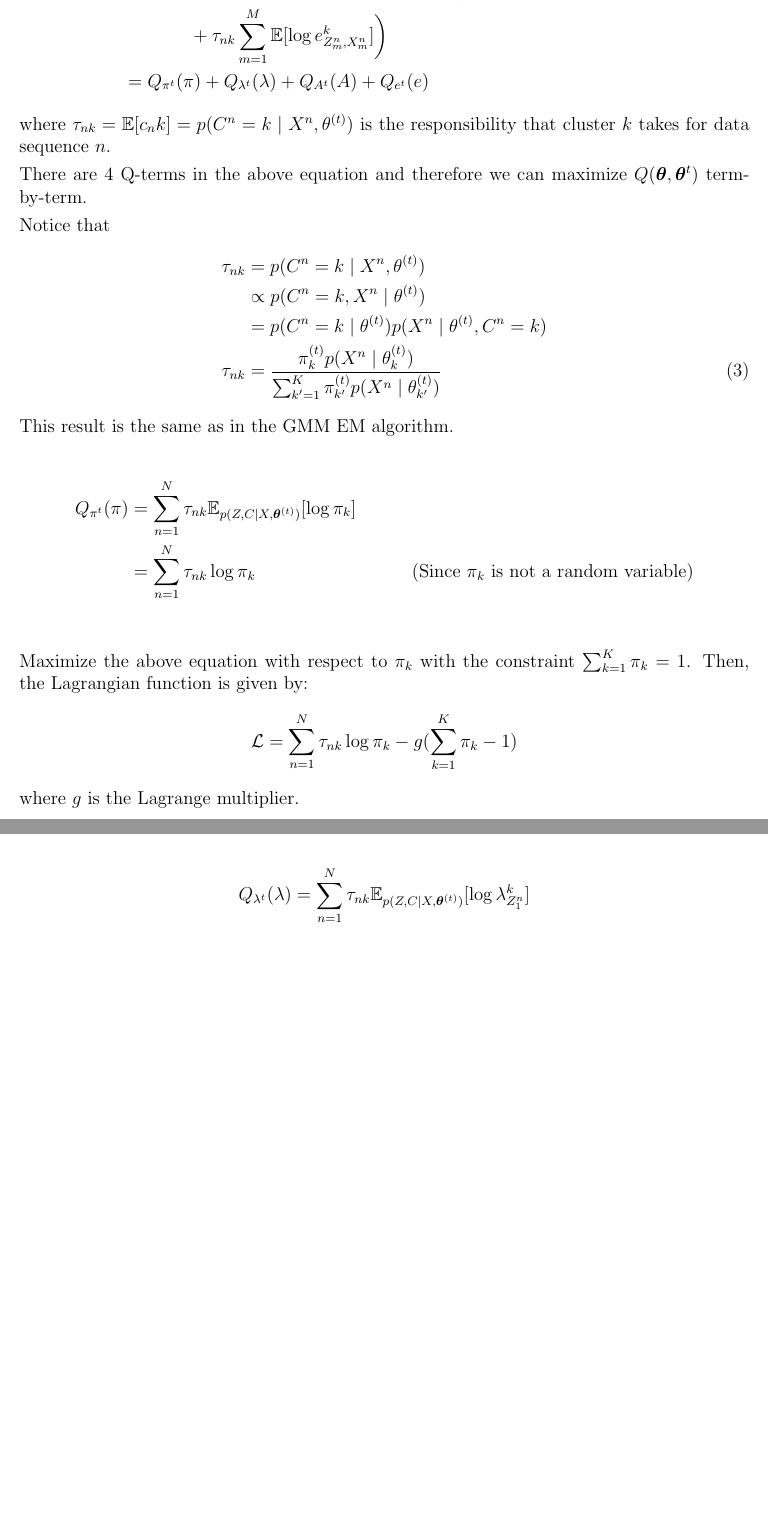
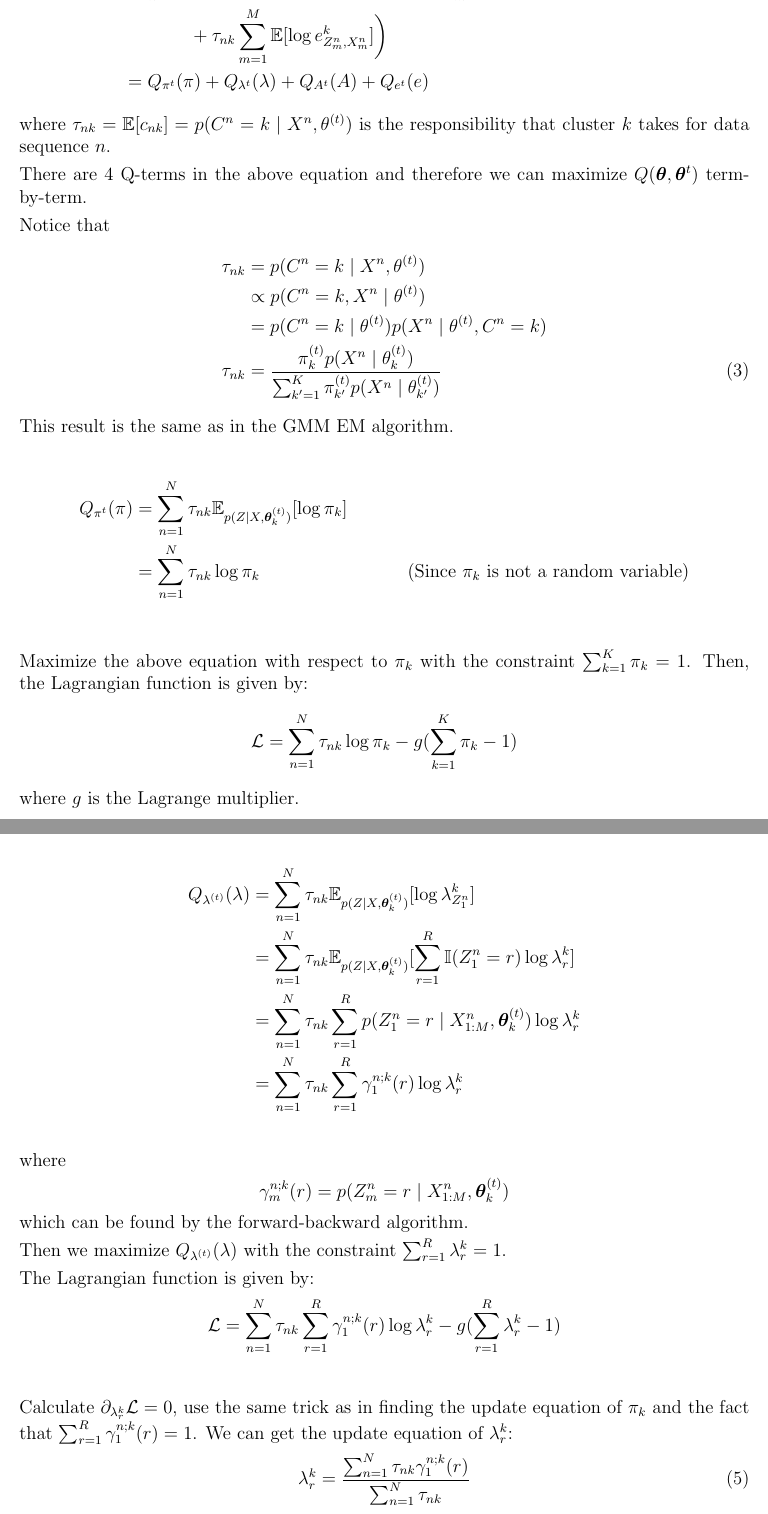
Before and after one commit to chris4540/DD2434_Advanced_ML, a LaTeX document (assign2/ChunHungLin_a2.tex): two parts of pages 7 and 8 of 20, joined at a grey line, cut so that both start at the same text, the shorter picture padded with empty space. Compiled offline with pdfLaTeX.

Commit message:
[2.7] Update initial state

```diff
--- a/assign2/ChunHungLin_a2.tex
+++ b/assign2/ChunHungLin_a2.tex
@@ -259,7 +259,7 @@ With these results, we can write down the expected complete data log likelihood
             \biggl)\\
     &= Q_{\pi^{t}}(\pi) + Q_{\lambda^{t}}(\lambda) + Q_{A^{t}}(A) + Q_{e^{t}}(e)
 \end{align*}
-where $\tau_{nk} = \mathbb{E}[c_nk] = p(C^n = k \mid X^n, \theta^{(t)})$ is the
+where $\tau_{nk} = \mathbb{E}[c_{nk}] = p(C^n = k \mid X^n, \theta^{(t)})$ is the
 responsibility that cluster $k$ takes for data sequence $n$.
 
 There are 4 Q-terms in the above equation and therefore we can maximize
@@ -279,7 +279,7 @@ This result is the same as in the GMM EM algorithm.
 
 \begin{align*}
     Q_{\pi^{t}}(\pi) &= \sum_{n=1}^{N}
-        \tau_{nk} \mathbb{E}_{p(Z, C\mid X, \bm{\theta}^{(t)})}[\log \pi_k]  \\
+        \tau_{nk} \mathbb{E}_{p(Z\mid X, \bm{\theta}^{(t)}_k)}[\log \pi_k]  \\
     &=  \sum_{n=1}^{N} \tau_{nk} \log \pi_k && \text{(Since $\pi_k$ is not a random variable)}\\
 \end{align*}
 Maximize the above equation with respect to $\pi_k$ with the constraint $\sum_{k=1}^{K}\pi_k = 1$.
@@ -306,9 +306,41 @@ Therefore the update equation for $\pi_k$ is given by:
 \end{equation}
 
 \begin{align*}
-    Q_{\lambda^{t}}(\lambda) &= \sum_{n=1}^{N}
-        \tau_{nk} \mathbb{E}_{p(Z, C\mid X, \bm{\theta}^{(t)})}[\log \lambda^k_{Z^n_1}] \\
+    Q_{\lambda^{(t)}}(\lambda) &= \sum_{n=1}^{N}
+        \tau_{nk} \mathbb{E}_{p(Z\mid X, \bm{\theta}^{(t)}_k)}[\log \lambda^k_{Z^n_1}] \\
+    &= \sum_{n=1}^{N} \tau_{nk} \mathbb{E}_{p(Z\mid X, \bm{\theta}^{(t)}_k)}
+        [\sum_{r=1}^{R}\mathbb{I}(Z^n_1 = r)\log \lambda^k_{r}] \\
+    &= \sum_{n=1}^{N} \tau_{nk} \sum_{r=1}^{R}
+        p(Z^n_1 = r\mid X^n_{1:M}, \bm{\theta}^{(t)}_k) \log \lambda^k_{r} \\
+    &= \sum_{n=1}^{N} \tau_{nk} \sum_{r=1}^{R}
+        \gamma^{n;k}_{1}(r) \log \lambda^k_{r} \\
 \end{align*}
+where
+\begin{align*}
+    \gamma^{n;k}_{m}(r) = p(Z^n_m = r\mid X^n_{1:M}, \bm{\theta}^{(t)}_k)
+\end{align*}
+which can be found by the forward-backward algorithm.
+
+Then we maximize $Q_{\lambda^{(t)}}(\lambda)$ with the constraint
+$\sum_{r=1}^{R} \lambda_r^k = 1$.
+
+The Lagrangian function is given by:
+\begin{align*}
+    \mathcal{L} &=
+        \sum_{n=1}^{N} \tau_{nk} \sum_{r=1}^{R}
+            \gamma^{n;k}_{1}(r) \log \lambda^k_{r}
+        - g(\sum_{r=1}^{R} \lambda_r^k - 1)\\
+\end{align*}
+
+Calculate $\partial_{\lambda^k_{r}}\mathcal{L} = 0$,
+use the same trick as in finding the update equation of $\pi_k$ and the fact that
+$\sum_{r=1}^{R}\gamma^{n;k}_{1}(r) = 1$. We can get the update equation of
+$\lambda^k_{r}$:
+\begin{equation}
+    \lambda^k_{r} = \frac{\sum_{n=1}^{N}\tau_{nk} \gamma^{n;k}_{1}(r)}
+                         {\sum_{n=1}^{N}\tau_{nk}}
+\end{equation}
+
 \end{problem}
 \pagebreak
 
```
